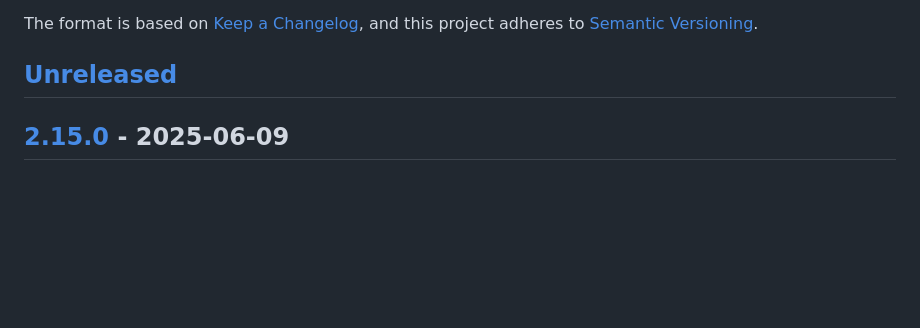
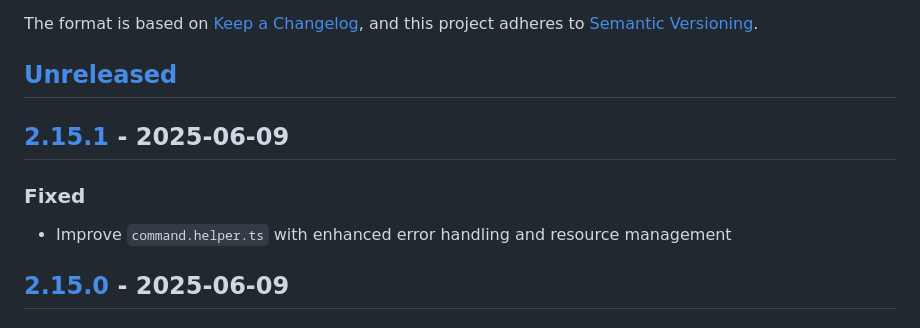
Before and after one commit to ManuelGil/vscode-angular-generator, a Markdown page: CHANGELOG.md, the part around one of its changes. Drawn GitHub-style; blank space fills up the shorter version.

```diff
--- a/CHANGELOG.md
+++ b/CHANGELOG.md
@@ -6,6 +6,12 @@ The format is based on [Keep a Changelog](https://keepachangelog.com/en/1.0.0/),
 and this project adheres to [Semantic Versioning](https://semver.org/spec/v2.0.0.html).
 
 ## [Unreleased]
+
+## [2.15.1] - 2025-06-09
+
+### Fixed
+
+- Improve `command.helper.ts` with enhanced error handling and resource management
 
 ## [2.15.0] - 2025-06-09
 
```
Also changed, not shown: other parts of CHANGELOG.md (+2 -1 lines), README.md (+1 -1 lines), docs/thumbnail.png (added), 3 other files.
